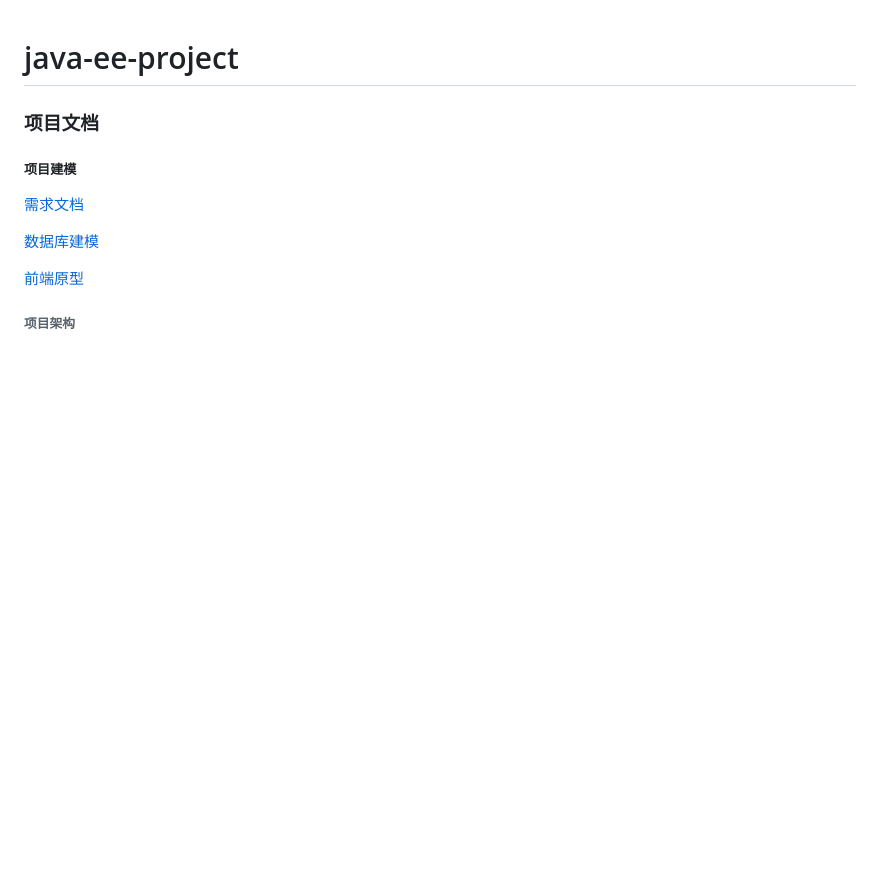
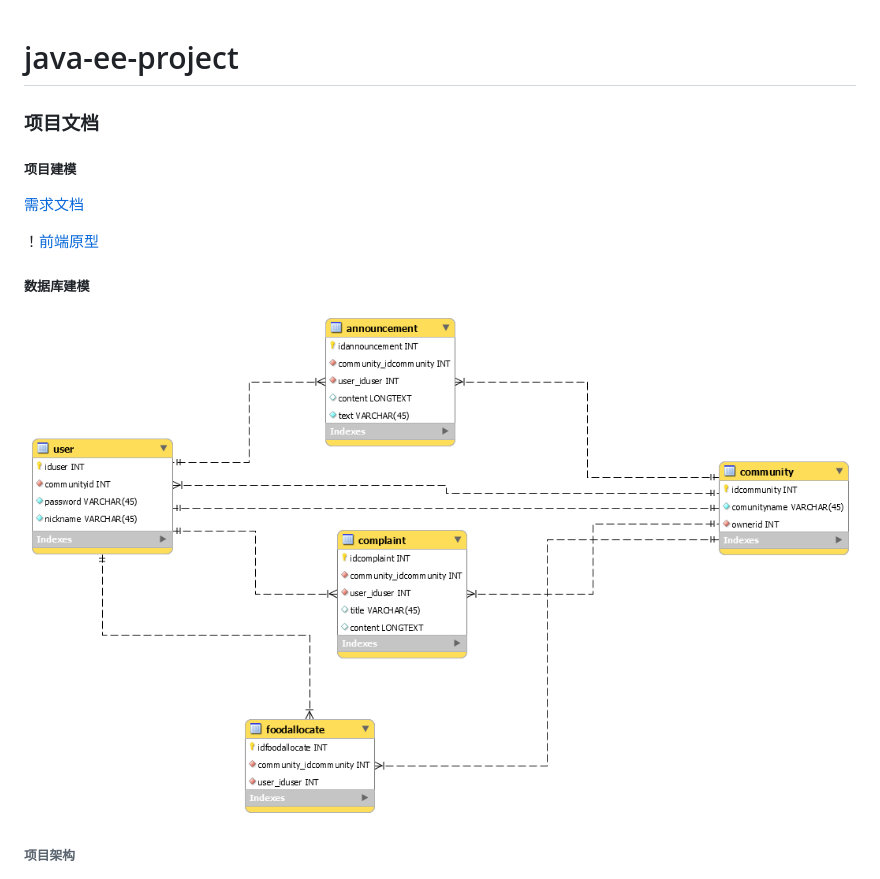
Before and after one commit to ppdog0/java-ee-project, a Markdown page: README.md, the part around the change. GitHub-like rendering; pictures changed too: doc/images/database.png (added); blank space fills up the shorter version.

```diff
--- a/README.md
+++ b/README.md
@@ -5,9 +5,10 @@
 ##### 项目建模
 [需求文档](doc/tutorial/需求分析.md)
 
-[数据库建模]()
+！[前端原型]()
 
-[前端原型]()
+##### 数据库建模
+![数据库建模](doc/images/database.png)
 
 ###### 项目架构
 ![项目架构](./doc/images/jave-ee-architect.png)
```
